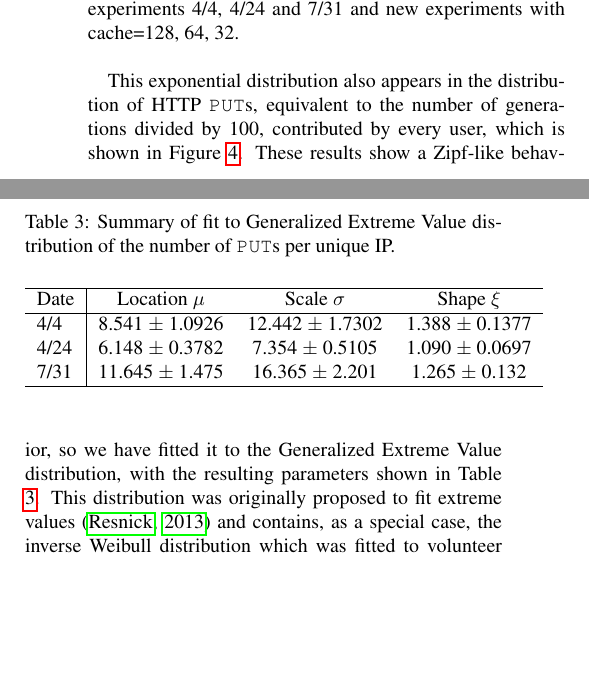
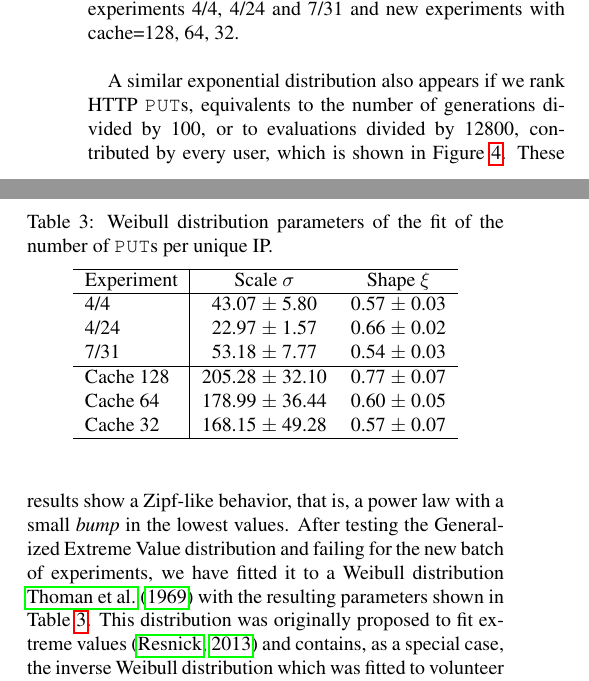
Before and after one commit to JJ/modeling-volunteer-computing, a LaTeX paper (Alife16/paper.tex): two parts of the columns of page 5 of 7, joined at a grey line, cut so that both start at the same text, the shorter picture padded with empty space. Compiled offline with pdfLaTeX.

Commit message:
processing the Weibull distribution

```diff
--- a/Alife16/paper.tex
+++ b/Alife16/paper.tex
@@ -482,26 +479,34 @@ exponential distribution that corresponds to the Zipf's law.
 \label{fig:puts:os}
 \end{figure}
 %
- This exponential distribution also appears in the
-distribution of HTTP {\tt PUT}s, equivalent to the number of
-generations divided by 100, contributed by every user, which is shown
+A similar exponential distribution also appears if we rank HTTP {\tt
+  PUT}s, equivalents to the number of
+generations divided by 100, or to evaluations divided by 12800,
+contributed by every user, which is shown
 in Figure \ref{fig:puts:os}. These results show a Zipf-like behavior,
-so we have fitted it to the Generalized Extreme Value distribution,
-with the resulting parameters shown in Table \ref{tab:puts:os}.
+that is, a power law with a small {\em bump} in the lowest
+values. After testing the Generalized Extreme Value distribution and
+failing for the new batch of experiments, we have fitted it to a
+Weibull distribution \cite{thoman1969inferences} with the resulting
+parameters shown in Table \ref{tab:puts:os}.
 %
 \begin{table}
-\caption{Summary of fit to Generalized Extreme Value distribution of
+\caption{Weibull distribution  parameters of the fit of
   the number of {\tt PUT}s per unique IP. \label{tab:puts:os}}
 \begin{center}
-\begin{tabular}{l|ccc}
+\begin{tabular}{l|cc}
 \hline
-Date  & Location $\mu$ & Scale $\sigma$ & Shape $\xi$ \\
+Experiment  &  Scale $\sigma$ & Shape $\xi$ \\
 \hline
-4/4 &  8.541 $\pm$ 1.0926  & 12.442 $\pm$ 1.7302 &  1.388 $\pm$
-0.1377 \\
-4/24 & 6.148 $\pm$ 0.3782 & 7.354 $\pm$ 0.5105 & 1.090 $\pm$  0.0697  \\
-7/31 & 11.645 $\pm$ 1.475 & 16.365 $\pm$ 2.201 &  1.265 $\pm$ 0.132   \\
+4/4 &  43.07 $\pm$ 5.80 &  0.57 $\pm$ 0.03 \\
+4/24 & 22.97 $\pm$ 1.57 & 0.66 $\pm$  0.02  \\
+7/31 &  53.18 $\pm$ 7.77 &  0.54 $\pm$ 0.03   \\
 \hline
+Cache 128 & 205.28 $\pm$ 32.10 & 0.77 $\pm$ 0.07 \\
+Cache 64 & 178.99 $\pm$ 36.44 & 0.60 $\pm$ 0.05 \\
+Cache 32 & 168.15 $\pm$ 49.28 & 0.57 $\pm$ 0.07 \\
+\hline
+% from plot-zipf-openshift.R and ips-puts-alife.R
 \end{tabular}
 \end{center}
 \end{table}
```
Also changed, not shown: bib/volunteer.bib (+11 -0 lines), img/gev-puts-openshift-4-24.png, img/gev-puts-openshift-4-4.png, img/gev-puts-openshift-7-31.png, img/weibull-fit-cache=128.png, img/weibull-fit-cache=32.png, img/weibull-fit-cache=64.png, img/weibull-puts-openshift-4-24.png, img/weibull-puts-openshift-4-4.png, img/weibull-puts-openshift-7-31.png, Alife16/paper.tex (9 more changed lines), 1 other file.
